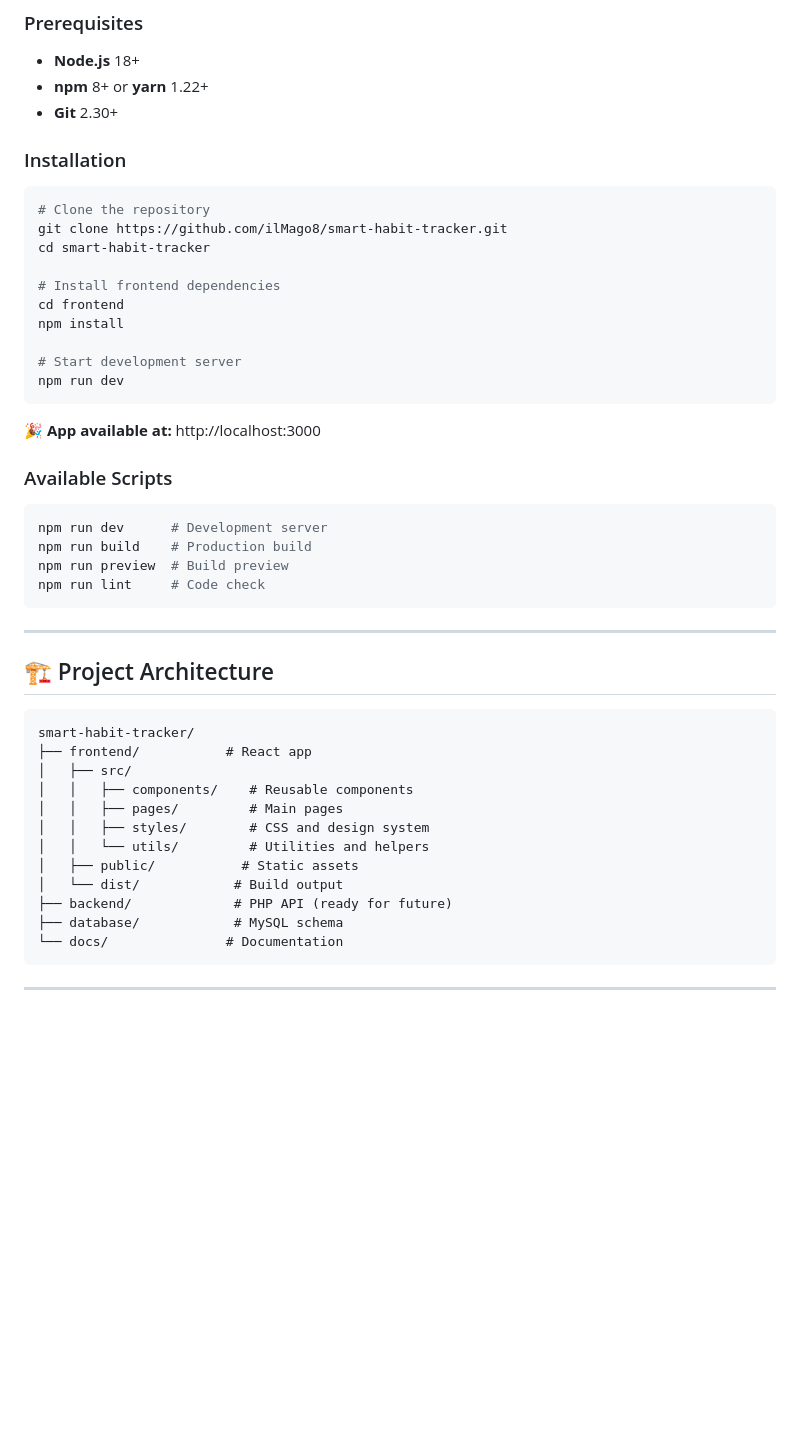
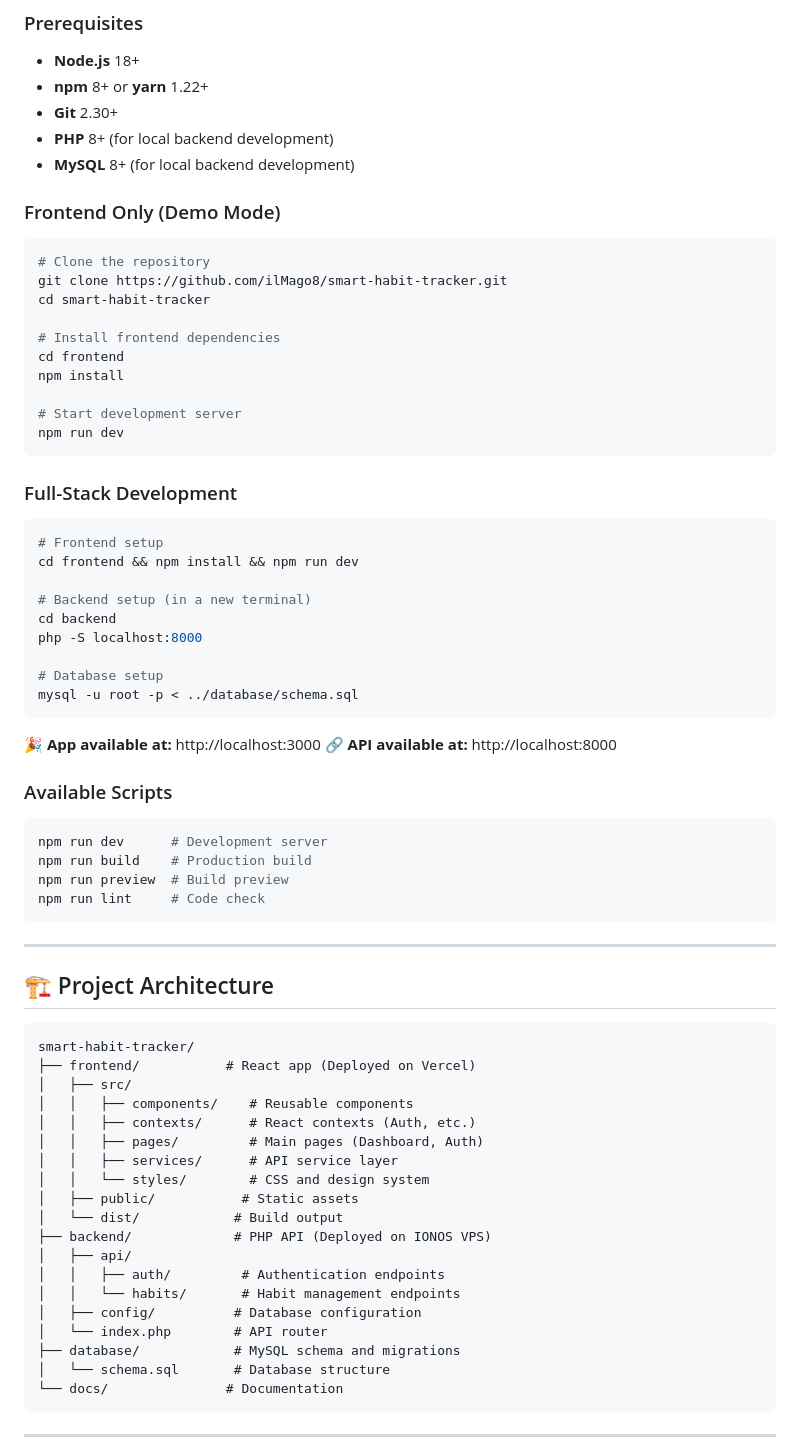
Before and after one commit to ilMago8/smart-habit-tracker, a Markdown page: README.md, the part around one of its changes. GitHub-like rendering; blank space fills up the shorter version.

````diff
--- a/README.md
+++ b/README.md
@@ -70,8 +110,10 @@
 - **Node.js** 18+
 - **npm** 8+ or **yarn** 1.22+
 - **Git** 2.30+
+- **PHP** 8+ (for local backend development)
+- **MySQL** 8+ (for local backend development)
 
-### Installation
+### Frontend Only (Demo Mode)
 ```bash
 # Clone the repository
 git clone https://github.com/ilMago8/smart-habit-tracker.git
@@ -85,7 +127,21 @@ npm install
 npm run dev
 ```
 
+### Full-Stack Development
+```bash
+# Frontend setup
+cd frontend && npm install && npm run dev
+
+# Backend setup (in a new terminal)
+cd backend
+php -S localhost:8000
+
+# Database setup
+mysql -u root -p < ../database/schema.sql
+```
+
 🎉 **App available at:** http://localhost:3000
+🔗 **API available at:** http://localhost:8000
 
 ### Available Scripts
 ```bash
@@ -101,16 +157,23 @@ npm run lint     # Code check
 
 ```
 smart-habit-tracker/
-├── frontend/           # React app
+├── frontend/           # React app (Deployed on Vercel)
 │   ├── src/
 │   │   ├── components/    # Reusable components
-│   │   ├── pages/         # Main pages
-│   │   ├── styles/        # CSS and design system
-│   │   └── utils/         # Utilities and helpers
+│   │   ├── contexts/      # React contexts (Auth, etc.)
+│   │   ├── pages/         # Main pages (Dashboard, Auth)
+│   │   ├── services/      # API service layer
+│   │   └── styles/        # CSS and design system
 │   ├── public/           # Static assets
 │   └── dist/            # Build output
-├── backend/             # PHP API (ready for future)
-├── database/            # MySQL schema
+├── backend/             # PHP API (Deployed on IONOS VPS)
+│   ├── api/
+│   │   ├── auth/         # Authentication endpoints
+│   │   └── habits/       # Habit management endpoints
+│   ├── config/          # Database configuration
+│   └── index.php        # API router
+├── database/            # MySQL schema and migrations
+│   └── schema.sql       # Database structure
 └── docs/               # Documentation
 ```
 
````
Also changed, not shown: other parts of README.md (+85 -9 lines).
